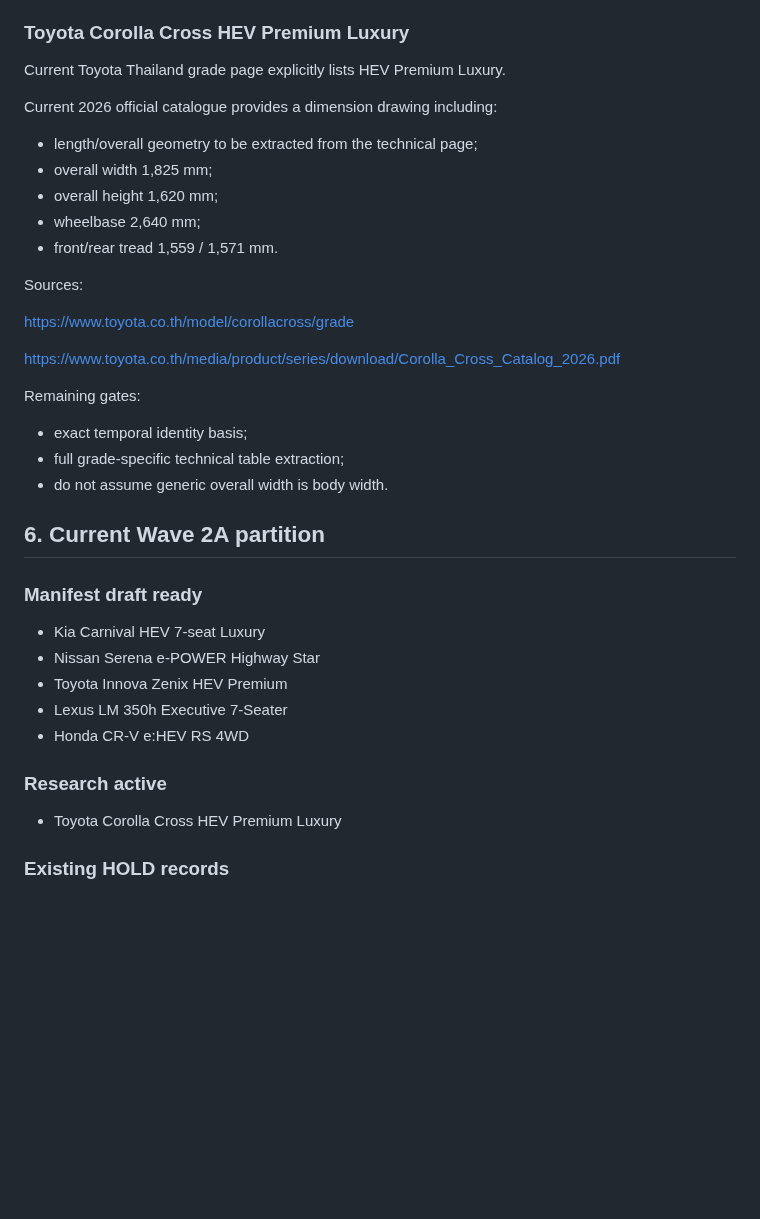
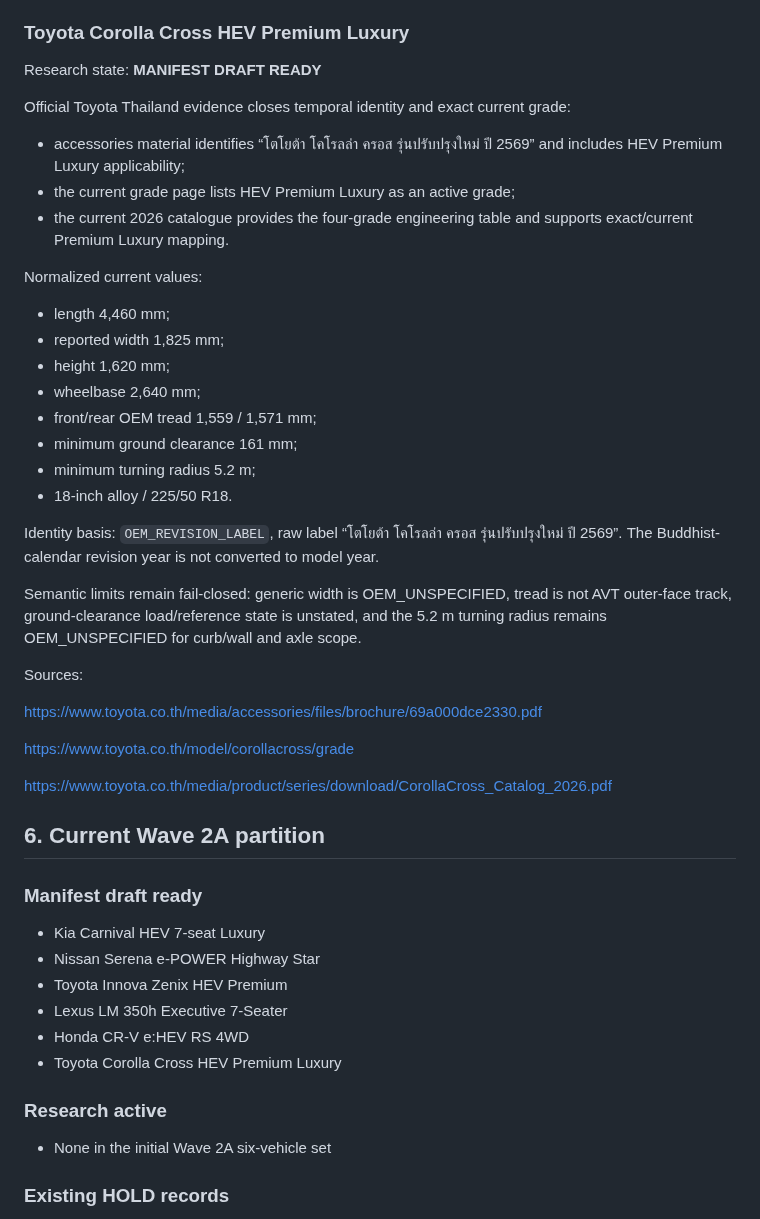
Before and after one commit to bokoboss/thai-vehicle-engineering-db, a Markdown page: docs/WAVE_2A_RESEARCH_QA.md, the part around the change. GitHub-like rendering; blank space fills up the shorter version.

Commit message:
docs: promote Corolla Cross after current-grade verification

```diff
--- a/docs/WAVE_2A_RESEARCH_QA.md
+++ b/docs/WAVE_2A_RESEARCH_QA.md
@@ -234,27 +234,36 @@ Semantic limits remain fail-closed: generic width is OEM_UNSPECIFIED, tread is n
 
 ### Toyota Corolla Cross HEV Premium Luxury
 
-Current Toyota Thailand grade page explicitly lists HEV Premium Luxury.
+Research state: **MANIFEST DRAFT READY**
 
-Current 2026 official catalogue provides a dimension drawing including:
+Official Toyota Thailand evidence closes temporal identity and exact current grade:
 
-- length/overall geometry to be extracted from the technical page;
-- overall width 1,825 mm;
-- overall height 1,620 mm;
+- accessories material identifies “โตโยต้า โคโรลล่า ครอส รุ่นปรับปรุงใหม่ ปี 2569” and includes HEV Premium Luxury applicability;
+- the current grade page lists HEV Premium Luxury as an active grade;
+- the current 2026 catalogue provides the four-grade engineering table and supports exact/current Premium Luxury mapping.
+
+Normalized current values:
+
+- length 4,460 mm;
+- reported width 1,825 mm;
+- height 1,620 mm;
 - wheelbase 2,640 mm;
-- front/rear tread 1,559 / 1,571 mm.
+- front/rear OEM tread 1,559 / 1,571 mm;
+- minimum ground clearance 161 mm;
+- minimum turning radius 5.2 m;
+- 18-inch alloy / 225/50 R18.
+
+Identity basis: `OEM_REVISION_LABEL`, raw label “โตโยต้า โคโรลล่า ครอส รุ่นปรับปรุงใหม่ ปี 2569”. The Buddhist-calendar revision year is not converted to model year.
+
+Semantic limits remain fail-closed: generic width is OEM_UNSPECIFIED, tread is not AVT outer-face track, ground-clearance load/reference state is unstated, and the 5.2 m turning radius remains OEM_UNSPECIFIED for curb/wall and axle scope.
 
 Sources:
 
+https://www.toyota.co.th/media/accessories/files/brochure/69a000dce2330.pdf
+
 https://www.toyota.co.th/model/corollacross/grade
 
-https://www.toyota.co.th/media/product/series/download/Corolla_Cross_Catalog_2026.pdf
-
-Remaining gates:
-
-- exact temporal identity basis;
-- full grade-specific technical table extraction;
-- do not assume generic overall width is body width.
+https://www.toyota.co.th/media/product/series/download/CorollaCross_Catalog_2026.pdf
 
 ## 6. Current Wave 2A partition
 
@@ -265,10 +274,11 @@ Remaining gates:
 - Toyota Innova Zenix HEV Premium
 - Lexus LM 350h Executive 7-Seater
 - Honda CR-V e:HEV RS 4WD
+- Toyota Corolla Cross HEV Premium Luxury
 
 ### Research active
 
-- Toyota Corolla Cross HEV Premium Luxury
+- None in the initial Wave 2A six-vehicle set
 
 ### Existing HOLD records
 
```
